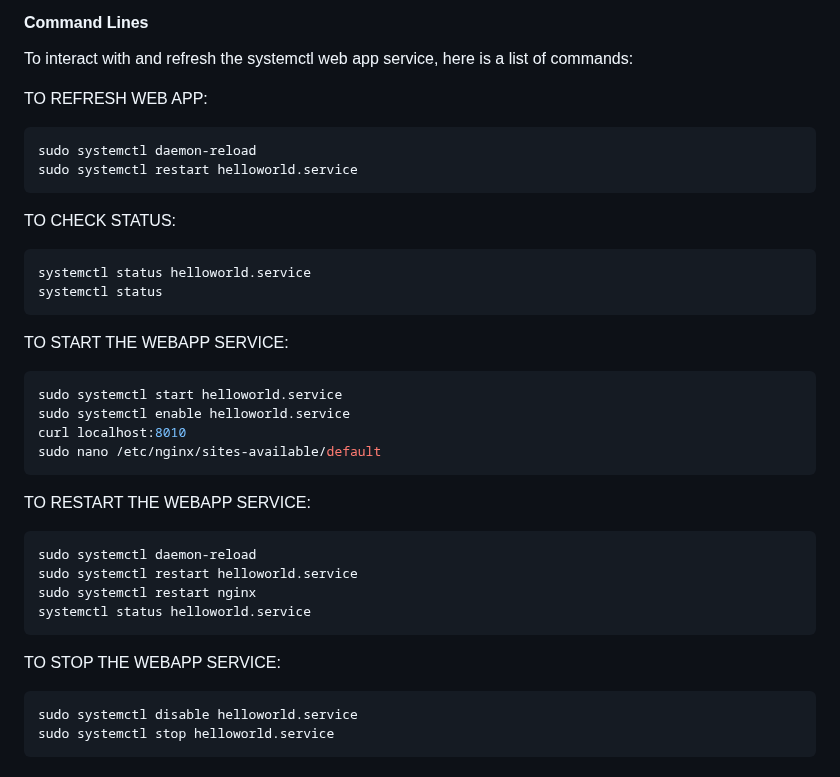
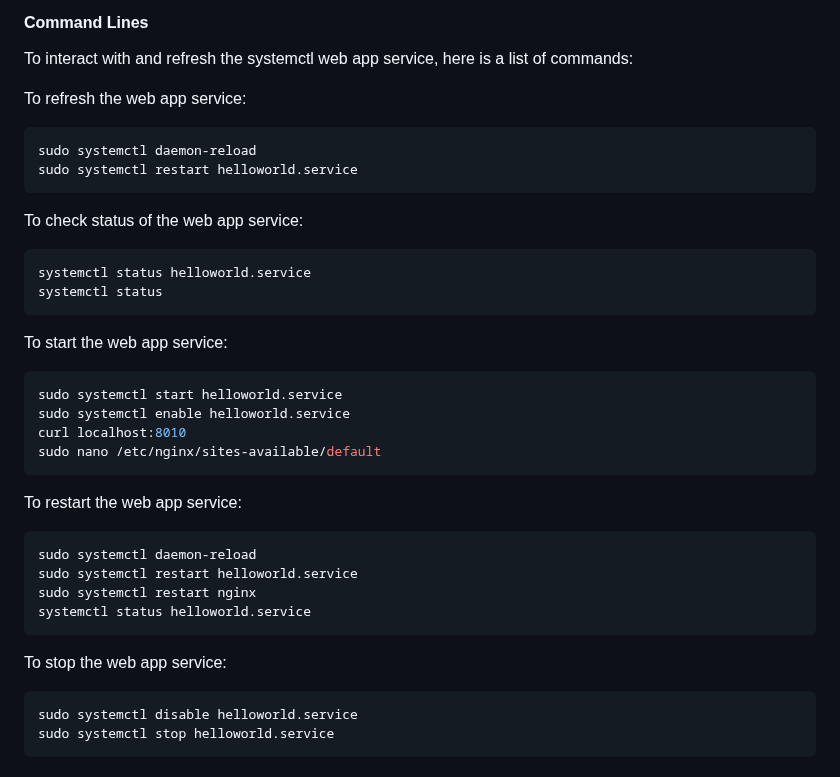
Before and after one commit to SCOPE-Santos-Volpe/NHAT, a Markdown page: README.md, the part around the change. Drawn GitHub-style.

````diff
--- a/README.md
+++ b/README.md
@@ -160,19 +160,19 @@ Once you have started the web app service, go to the EC2 instance's IP address t
 #### Command Lines
 To interact with and refresh the systemctl web app service, here is a list of commands:
 
-TO REFRESH WEB APP:
+To refresh the web app service:
 ```bash
 sudo systemctl daemon-reload
 sudo systemctl restart helloworld.service
 ```
 
-TO CHECK STATUS:
+To check status of the web app service:
 ```bash
 systemctl status helloworld.service
 systemctl status
 ```
 
-TO START THE WEBAPP SERVICE:
+To start the web app service:
 ```bash
 sudo systemctl start helloworld.service
 sudo systemctl enable helloworld.service
@@ -180,7 +180,7 @@ curl localhost:8010
 sudo nano /etc/nginx/sites-available/default
 ```
 
-TO RESTART THE WEBAPP SERVICE:
+To restart the web app service:
 ```bash
 sudo systemctl daemon-reload
 sudo systemctl restart helloworld.service
@@ -188,7 +188,7 @@ sudo systemctl restart nginx
 systemctl status helloworld.service
 ```
 
-TO STOP THE WEBAPP SERVICE:
+To stop the web app service:
 ```bash
 sudo systemctl disable helloworld.service
 sudo systemctl stop helloworld.service
````
